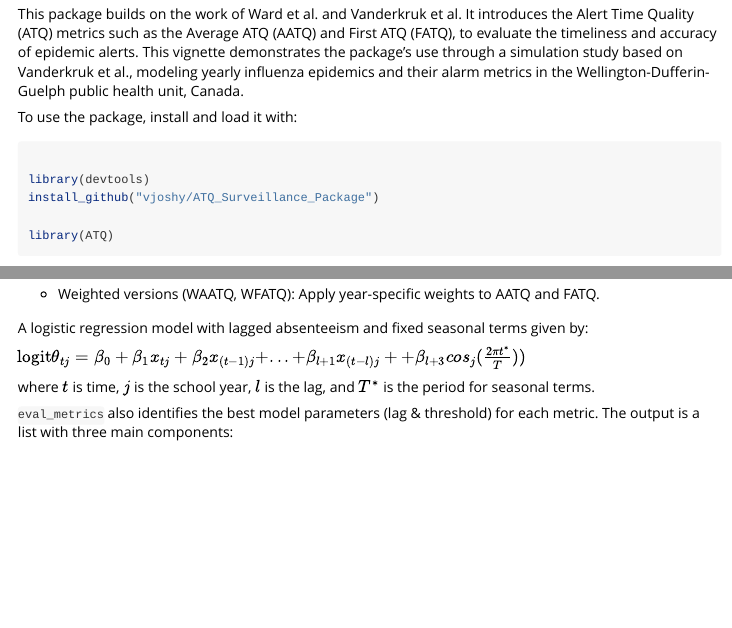
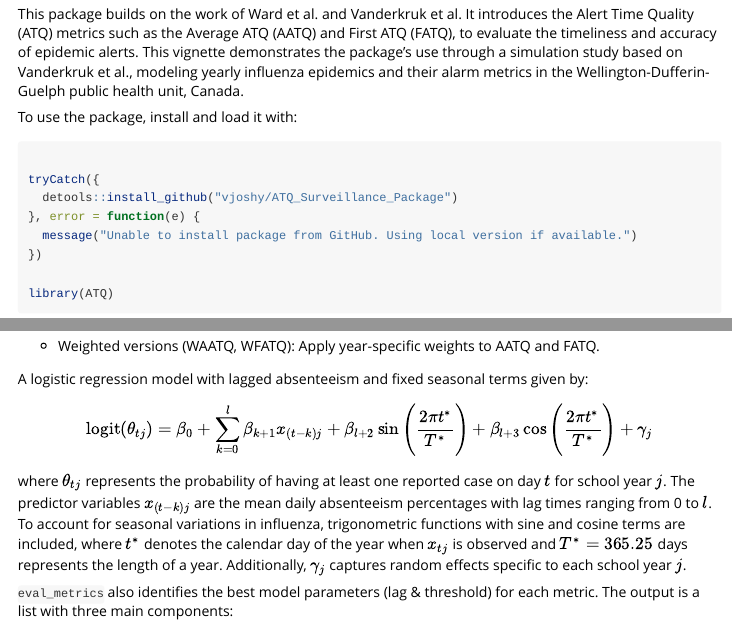
Before and after one commit to vjoshy/ATQ_Surveillance_Package, an R Markdown document (vignettes/ATQ_Guide.Rmd): the page in a window 1100 px wide, from 340 px down, and a second part further down, joined at a grey line. Rendered offline with R 4.5, knitr and Pandoc, with nearby package versions; some code elsewhere in the file could not run offline; long lines of code are wrapped.

Commit message:
fixed vignette install_github bug

````diff
--- a/vignettes/ATQ_Guide.Rmd
+++ b/vignettes/ATQ_Guide.Rmd
@@ -38,10 +38,13 @@ health unit, Canada.
 
 To use the package, install and load it with:
 
-```{r setup}
+```{r setup, 	message = FALSE, warning = FALSE}
 
-library(devtools)
-install_github("vjoshy/ATQ_Surveillance_Package")
+tryCatch({
+  detools::install_github("vjoshy/ATQ_Surveillance_Package")
+}, error = function(e) {
+  message("Unable to install package from GitHub. Using local version if available.")
+})
 
 library(ATQ)
 ```
@@ -209,10 +212,11 @@ metrics:
 
 A logistic regression model with lagged absenteeism and fixed seasonal terms given by:
 
-$\text{logit}\theta_{tj} = \beta_0 + \beta_1x_{tj} + \beta_2x_{(t-1)j} + ... + \beta_{l+1}x_{(t-l)j} + + \beta_{l+3} cos_j(\frac{2\pi t^*}{T}))$
+\[
+\text{logit}(\theta_{tj}) = \beta_0 + \sum_{k=0}^l \beta_{k+1}x_{(t-k)j} + \beta_{l+2}\sin\Bigg(\frac{2\pi t^*}{T^*}\Bigg) + \beta_{l+3}\cos\Bigg(\frac{2\pi t^*}{T^*}\Bigg) + \gamma_j
+\]
 
-where $t$ is time, $j$ is the school year, $l$ is the lag, and $T^*$ is the period for
-seasonal terms.
+where \(\theta_{tj}\) represents the probability of having at least one reported case on day \( t \) for school year \( j \). The predictor variables \( x_{(t-k)j} \) are the mean daily absenteeism percentages with lag times ranging from 0 to \( l \). To account for seasonal variations in influenza, trigonometric functions with sine and cosine terms are included, where \( t^* \) denotes the calendar day of the year when \( x_{tj} \) is observed and \( T^* = 365.25 \) days represents the length of a year. Additionally, \(\gamma_j\) captures random effects specific to each school year \( j \).
 
 `eval_metrics` also identifies the best model parameters (lag & threshold) for each
 metric. The output is a list with three main components:
````
Also changed, not shown: NEWS.md (+4 -0 lines), cran-comments.md (+8 -0 lines).
